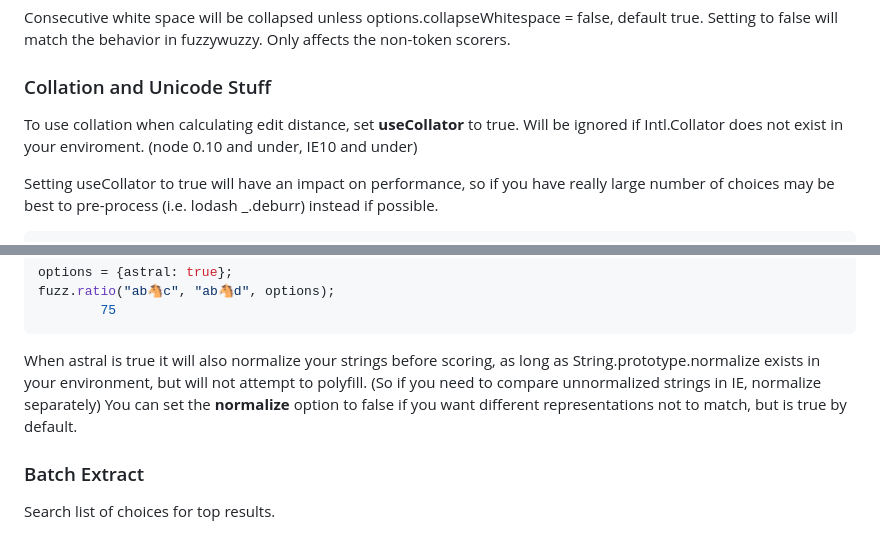
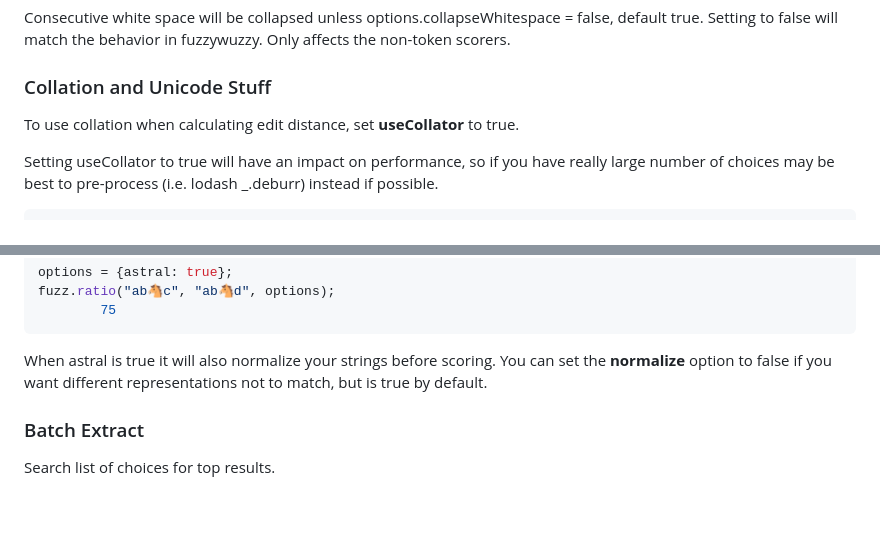
Before and after one commit to nol13/fuzzball.js, a Markdown page: README.md, 2 parts joined by grey strips. Rendered like a GitHub page; blank space fills up the shorter version.

Commit message:
remove IE fallback notices

````diff
--- a/README.md
+++ b/README.md
@@ -192,7 +192,7 @@ Consecutive white space will be collapsed unless options.collapseWhitespace = fa
 
 ### Collation and Unicode Stuff
 
-To use collation when calculating edit distance, set **useCollator** to true. Will be ignored if Intl.Collator does not exist in your enviroment. (node 0.10 and under, IE10 and under)
+To use collation when calculating edit distance, set **useCollator** to true.
 
 Setting useCollator to true will have an impact on performance, so if you have really large number of choices may be best to pre-process (i.e. lodash _.deburr) instead if possible.
 
@@ -210,7 +210,7 @@ fuzz.ratio("ab🐴c", "ab🐴d", options);
         75
 ```
 
-When astral is true it will also normalize your strings before scoring, as long as String.prototype.normalize exists in your environment, but will not attempt to polyfill. (So if you need to compare unnormalized strings in IE, normalize separately) You can set the **normalize** option to false if you want different representations not to match, but is true by default.
+When astral is true it will also normalize your strings before scoring. You can set the **normalize** option to false if you want different representations not to match, but is true by default.
 
 
 ### Batch Extract
````
